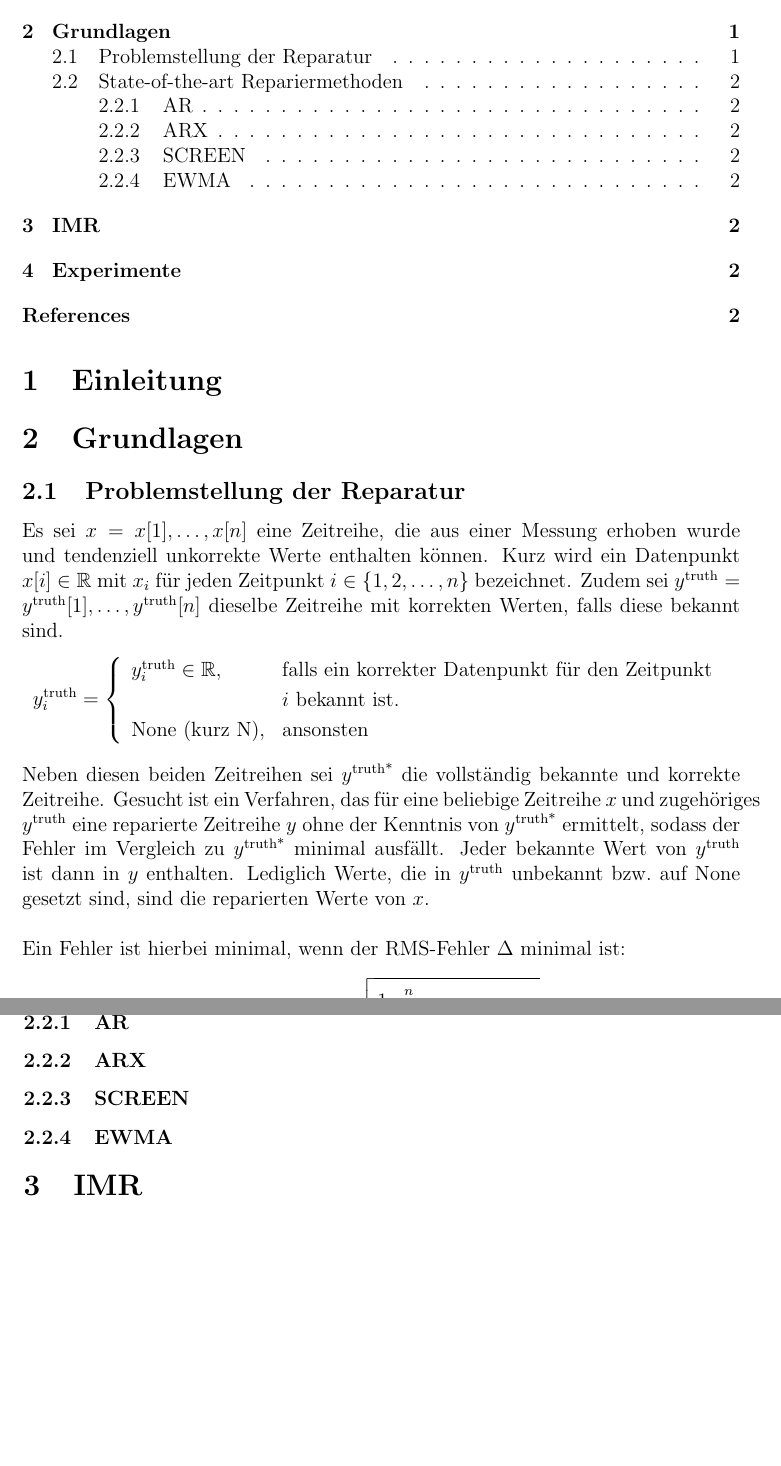
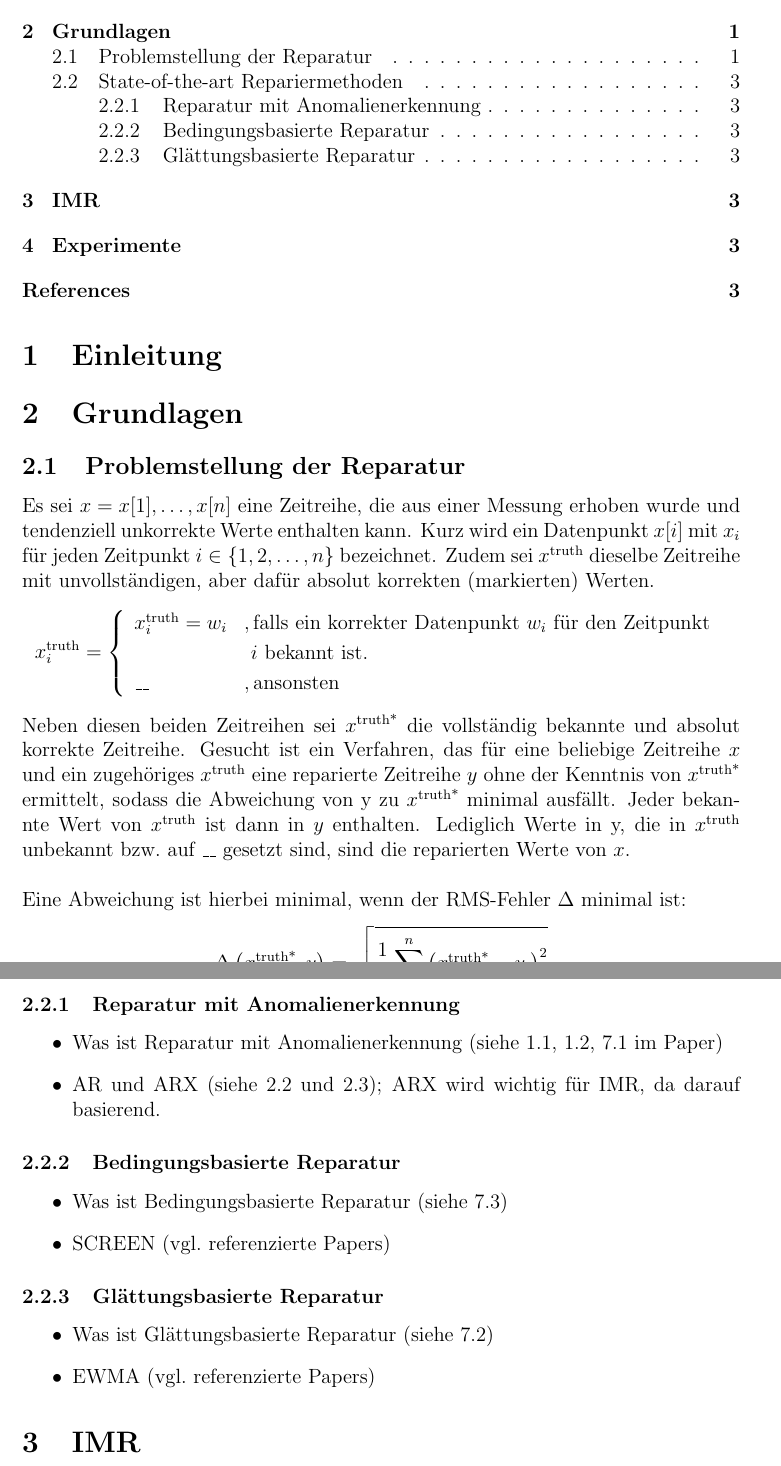
Before and after one commit to klauszi/KIS_Seminar, a LaTeX document (Ausarbeitung/main.tex, which reads Ausarbeitung/background.tex): two parts of pages 3 and 4 of 4 before the commit and two parts of pages 3 and 5 of 5 after it, joined at a grey line, cut so that both start at the same text, the shorter picture padded with empty space. Compiled offline with pdfLaTeX.

Commit message:
Problemstatement fertig

```diff
--- a/Ausarbeitung/background.tex
+++ b/Ausarbeitung/background.tex
@@ -1,32 +1,33 @@
 \subsection{Problemstellung der Reparatur}
 
 Es sei $x = x[1],\dots,x[n]$ eine Zeitreihe, die aus einer Messung erhoben
-wurde und tendenziell unkorrekte Werte enthalten können. Kurz wird ein
-Datenpunkt $x[i] \in \mathbb{R}$ mit $x_i$ für jeden Zeitpunkt $i \in \{1,2,\dots,n\}$
-bezeichnet. Zudem sei $y^{\text{truth}} =
-y^{\text{truth}}[1],\dots,y^{\text{truth}}[n]$ dieselbe Zeitreihe mit korrekten
-Werten, falls diese bekannt sind.
+wurde und tendenziell unkorrekte Werte enthalten kann. Kurz wird ein
+Datenpunkt $x[i]$ mit $x_i$ für jeden Zeitpunkt $i \in
+\{1,2,\dots,n\}$ bezeichnet. Zudem sei $x^{\text{truth}}$ dieselbe Zeitreihe
+mit unvollständigen, aber dafür absolut korrekten (markierten) Werten.
 \[
-    y^{\text{truth}}_i = \left\{
+    x^{\text{truth}}_i = \left\{
 \begin{array}{ll}
-y^{\text{truth}}_i \in \mathbb{R},& \text{falls ein korrekter Datenpunkt für den Zeitpunkt }\\
-& i \text{ bekannt ist.}\\
-    \text{None (kurz N)},& \text{ansonsten}
+    x^{\text{truth}}_i = w_i&, \text{falls ein korrekter Datenpunkt }w_i
+    \text{ für den Zeitpunkt }\\
+&~ i \text{ bekannt ist.}\\
+    \text{\_\_}&, \text{ansonsten}
 \end{array}
  \right.
 \]
-Neben diesen beiden Zeitreihen sei $y^{\text{truth*}}$ die vollständig bekannte
-und korrekte Zeitreihe. Gesucht ist ein Verfahren, das für eine beliebige
-Zeitreihe $x$ und zugehöriges $y^{\text{truth}}$ eine reparierte Zeitreihe $y$ ohne der Kenntnis von $y^{\text{truth*}}$ ermittelt,
-sodass der Fehler im Vergleich zu $y^{\text{truth*}}$ minimal ausfällt. Jeder
-bekannte Wert von $y^{\text{truth}}$ ist dann in $y$ enthalten. Lediglich
-Werte, die in $y^{\text{truth}}$ unbekannt bzw.\ auf None gesetzt sind, sind die
-reparierten Werte von $x$.
+Neben diesen beiden Zeitreihen sei $x^{\text{truth*}}$ die vollständig bekannte
+und absolut korrekte Zeitreihe. Gesucht ist ein Verfahren, das für eine beliebige
+Zeitreihe $x$ und ein zugehöriges $x^{\text{truth}}$ eine reparierte Zeitreihe
+$y$ ohne der Kenntnis von $x^{\text{truth*}}$ ermittelt, sodass die Abweichung von y
+zu $x^{\text{truth*}}$ minimal ausfällt. Jeder bekannte Wert von
+$x^{\text{truth}}$ ist dann in $y$ enthalten. Lediglich Werte in y, die in
+$x^{\text{truth}}$ unbekannt bzw.\ auf \_\_ gesetzt sind, sind die reparierten
+Werte von $x$.
 \\
 \\
-Ein Fehler ist hierbei minimal, wenn der RMS-Fehler $\Delta$ minimal ist:
+Eine Abweichung ist hierbei minimal, wenn der RMS-Fehler $\Delta$ minimal ist:
 \[
-    \Delta\left(y^{\text{truth}}, y\right) = \sqrt{\frac{1}{n} \sum_{i=1}^n \left( y_i^{\text{truth}} - y^i \right)^2}
+    \Delta\left(x^{\text{truth*}}, y\right) = \sqrt{\frac{1}{n} \sum_{i=1}^n \left( x^{\text{truth*}}_i - y_i \right)^2}
 \]
 ~\\
 \\
@@ -33,5 +134,19 @@ Ein Fehler ist hierbei minimal, wenn der RMS-Fehler $\Delta$ minimal ist:
 \subsection{State-of-the-art Repariermethoden}
-\subsubsection{AR}
-\subsubsection{ARX}
-\subsubsection{SCREEN}
-\subsubsection{EWMA}
+\subsubsection{Reparatur mit Anomalienerkennung}\label{sec:anomalienerkennung}
+    \begin{itemize}
+        \item Was ist Reparatur mit Anomalienerkennung (siehe 1.1, 1.2, 7.1 im Paper)
+        \item AR und ARX (siehe 2.2 und 2.3); ARX wird wichtig für IMR, da darauf basierend.
+    \end{itemize}
+\subsubsection{Bedingungsbasierte Reparatur}
+
+    \begin{itemize}
+        \item Was ist Bedingungsbasierte Reparatur (siehe 7.3)
+        \item SCREEN (vgl.\ referenzierte Papers)
+    \end{itemize}
+
+\subsubsection{Glättungsbasierte Reparatur}
+
+    \begin{itemize}
+        \item Was ist Glättungsbasierte Reparatur (siehe 7.2)
+        \item EWMA (vgl.\ referenzierte Papers)
+    \end{itemize}
--- a/Ausarbeitung/main.tex
+++ b/Ausarbeitung/main.tex
@@ -18,6 +18,8 @@
 \usepackage[numbers]{natbib}
 %%%%%%%%%%%%%%%%%%%%%%%%%%%%%%%%%%%%%%%%%%%%%%%%%%%%%%%%%%%%%
 % Bind packages:
+\usepackage{tikz}
+\usepackage{pgfplots}
 \usepackage{acronym}                    % Acronyms
 \usepackage{algorithmic}								% Algorithms and Pseudocode
 \usepackage{algorithm}									% Algorithms and Pseudocode
```
Also changed, not shown: Ausarbeitung/background.tex (100 more changed lines), Ausarbeitung/main.tex (2 more changed lines).
